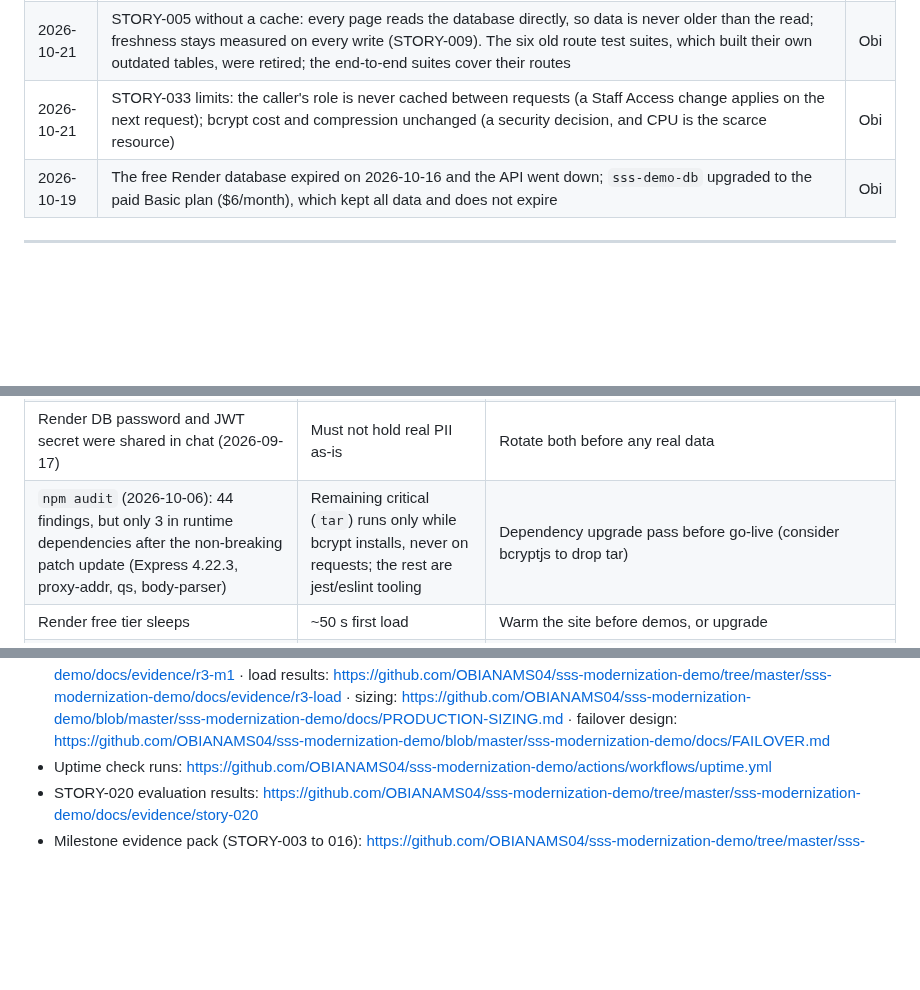
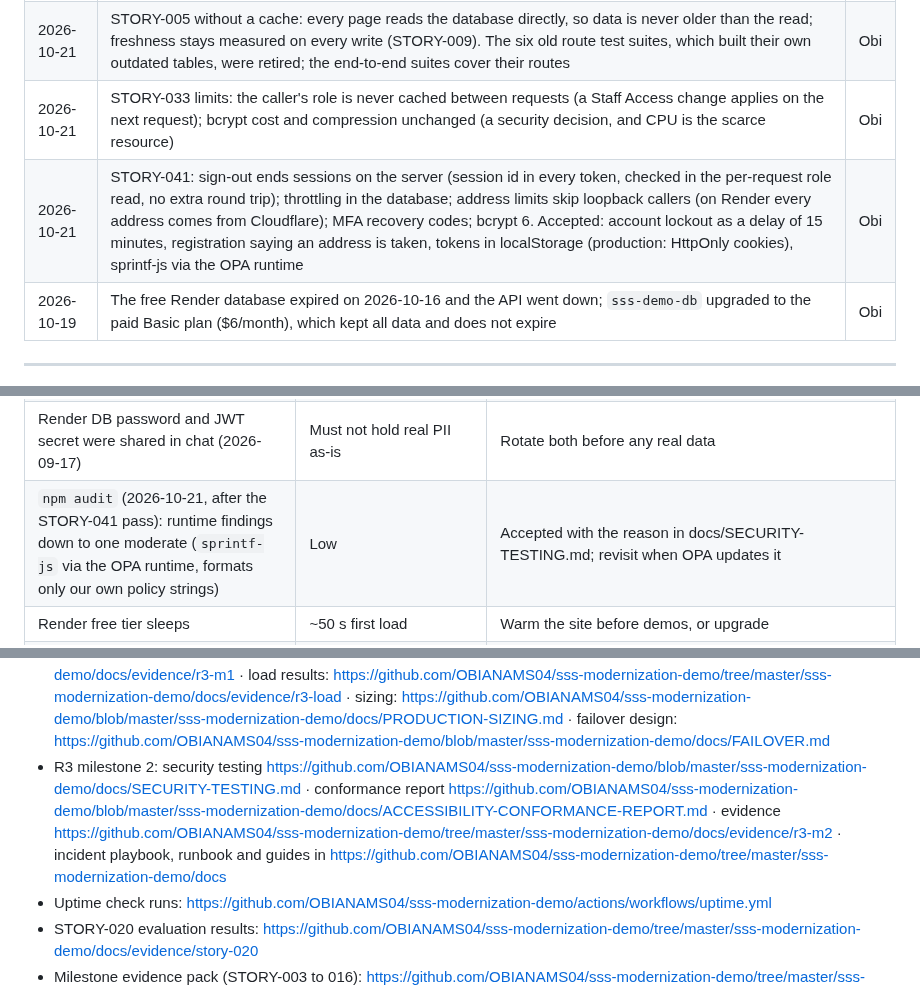
Before and after one commit to OBIANAMS04/sss-modernization-demo, a Markdown page: docs/PROJECT-FRAMEWORK.md, 3 parts joined by grey strips. Rendered like a GitHub page; blank space fills up the shorter version.

```diff
--- a/docs/PROJECT-FRAMEWORK.md
+++ b/docs/PROJECT-FRAMEWORK.md
@@ -145,6 +149,7 @@ Captured from the demo application running the deployed code, with synthetic dat
 | 2026-10-20 | The API key lives only in Render's environment and in an Anthropic workspace; a key that was shown in a screenshot was revoked and replaced the same day | Obi |
 | 2026-10-21 | STORY-005 without a cache: every page reads the database directly, so data is never older than the read; freshness stays measured on every write (STORY-009). The six old route test suites, which built their own outdated tables, were retired; the end-to-end suites cover their routes | Obi |
 | 2026-10-21 | STORY-033 limits: the caller's role is never cached between requests (a Staff Access change applies on the next request); bcrypt cost and compression unchanged (a security decision, and CPU is the scarce resource) | Obi |
+| 2026-10-21 | STORY-041: sign-out ends sessions on the server (session id in every token, checked in the per-request role read, no extra round trip); throttling in the database; address limits skip loopback callers (on Render every address comes from Cloudflare); MFA recovery codes; bcrypt 6. Accepted: account lockout as a delay of 15 minutes, registration saying an address is taken, tokens in localStorage (production: HttpOnly cookies), sprintf-js via the OPA runtime | Obi |
 | 2026-10-19 | The free Render database expired on 2026-10-16 and the API went down; `sss-demo-db` upgraded to the paid Basic plan ($6/month), which kept all data and does not expire | Obi |
 
 ---
@@ -187,7 +193,7 @@ Basecamp posts: R0 final `#__recording_10312647276` · guards `#__recording_1035
 | Proposal Tasks 4, 6–9 waiting on Ali; deadline unknown. Basecamp shows the "Selective Service Modernization - PROPOSAL" list as completed (Oct 21), but the tasks there could not be read from here, and the Technical Volume file (Task 5) is not in this repository | Proposal status unclear | Obi to confirm with Ali whether the proposal was submitted, and where the Technical Volume lives if Task 5 is still open |
 | AWS approval (Ram) pending | Blocks STORY-004, real document upload, CloudWatch metrics for STORY-009 and an append-only copy of the audit log for STORY-010 | Ram decision |
 | Render DB password and JWT secret were shared in chat (2026-09-17) | Must not hold real PII as-is | Rotate both before any real data |
-| `npm audit` (2026-10-06): 44 findings, but only 3 in runtime dependencies after the non-breaking patch update (Express 4.22.3, proxy-addr, qs, body-parser) | Remaining critical (`tar`) runs only while bcrypt installs, never on requests; the rest are jest/eslint tooling | Dependency upgrade pass before go-live (consider bcryptjs to drop tar) |
+| `npm audit` (2026-10-21, after the STORY-041 pass): runtime findings down to one moderate (`sprintf-js` via the OPA runtime, formats only our own policy strings) | Low | Accepted with the reason in docs/SECURITY-TESTING.md; revisit when OPA updates it |
 | Render free tier sleeps | ~50 s first load | Warm the site before demos, or upgrade |
 | The Anthropic workspace has $5 of credit and auto-reload is off | AI answers stop when it runs out (the assistant then shows passages and says it is unavailable) | Watch the balance at platform.claude.com/settings/billing; the demo caps AI answers at 300 a day |
 | OTLP export was tested against a local collector, not a real Datadog Agent | The Datadog path is configuration we have not exercised end to end | Exercise it when a Datadog account is available |
@@ -224,6 +229,7 @@ Basecamp posts: R0 final `#__recording_10312647276` · guards `#__recording_1035
 - STORY-021 and 025 evidence pack: https://github.com/OBIANAMS04/sss-modernization-demo/tree/master/sss-modernization-demo/docs/evidence/story-021-025
 - STORY-026 to 029 evidence pack: https://github.com/OBIANAMS04/sss-modernization-demo/tree/master/sss-modernization-demo/docs/evidence/story-026-029
 - R3 milestone 1 evidence pack: https://github.com/OBIANAMS04/sss-modernization-demo/tree/master/sss-modernization-demo/docs/evidence/r3-m1 · load results: https://github.com/OBIANAMS04/sss-modernization-demo/tree/master/sss-modernization-demo/docs/evidence/r3-load · sizing: https://github.com/OBIANAMS04/sss-modernization-demo/blob/master/sss-modernization-demo/docs/PRODUCTION-SIZING.md · failover design: https://github.com/OBIANAMS04/sss-modernization-demo/blob/master/sss-modernization-demo/docs/FAILOVER.md
+- R3 milestone 2: security testing https://github.com/OBIANAMS04/sss-modernization-demo/blob/master/sss-modernization-demo/docs/SECURITY-TESTING.md · conformance report https://github.com/OBIANAMS04/sss-modernization-demo/blob/master/sss-modernization-demo/docs/ACCESSIBILITY-CONFORMANCE-REPORT.md · evidence https://github.com/OBIANAMS04/sss-modernization-demo/tree/master/sss-modernization-demo/docs/evidence/r3-m2 · incident playbook, runbook and guides in https://github.com/OBIANAMS04/sss-modernization-demo/tree/master/sss-modernization-demo/docs
 - Uptime check runs: https://github.com/OBIANAMS04/sss-modernization-demo/actions/workflows/uptime.yml
 - STORY-020 evaluation results: https://github.com/OBIANAMS04/sss-modernization-demo/tree/master/sss-modernization-demo/docs/evidence/story-020
 - Milestone evidence pack (STORY-003 to 016): https://github.com/OBIANAMS04/sss-modernization-demo/tree/master/sss-modernization-demo/docs/evidence/milestone-003-016
```
Also changed, not shown: other parts of docs/PROJECT-FRAMEWORK.md (+13 -9 lines), docs/demo/screens/tour-43-recovery-codes.png (added), docs/demo/screens/tour-44-attack-suite.png (added), 1 other file.
